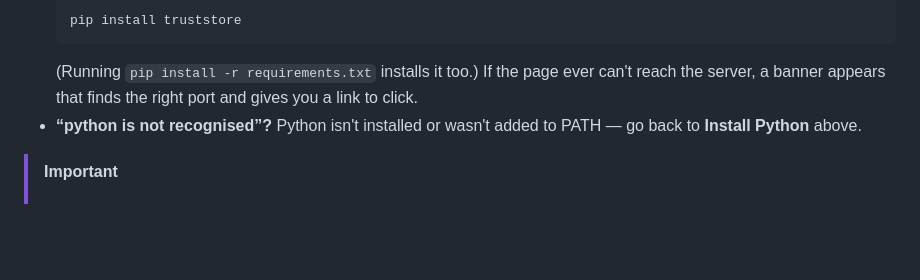
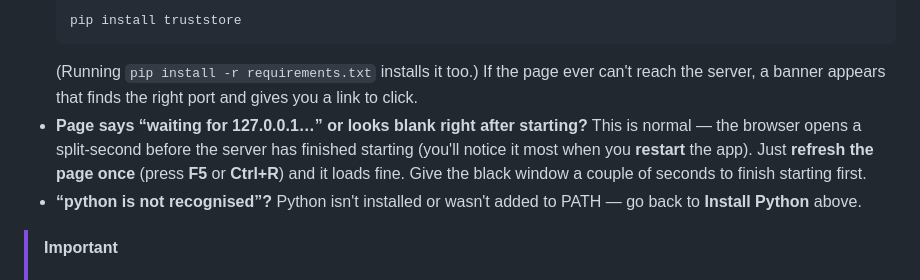
Before and after one commit to shenc00/jira-manager, a Markdown page: README.md, the part around the change. Drawn GitHub-style; blank space fills up the shorter version.

Commit message:
README: note the first-load refresh after (re)starting the app
Co-Authored-By: Claude Opus 4.8 <noreply@anthropic.com>

```diff
--- a/README.md
+++ b/README.md
@@ -248,6 +248,11 @@ Your browser opens automatically.
   (Running `pip install -r requirements.txt` installs it too.) If the page ever
   can't reach the server, a banner appears that finds the right port and gives
   you a link to click.
+- **Page says “waiting for 127.0.0.1…” or looks blank right after starting?**
+  This is normal — the browser opens a split-second before the server has
+  finished starting (you'll notice it most when you **restart** the app). Just
+  **refresh the page once** (press **F5** or **Ctrl+R**) and it loads fine. Give
+  the black window a couple of seconds to finish starting first.
 - **“python is not recognised”?** Python isn't installed or wasn't added to
   PATH — go back to **Install Python** above.
 
```
